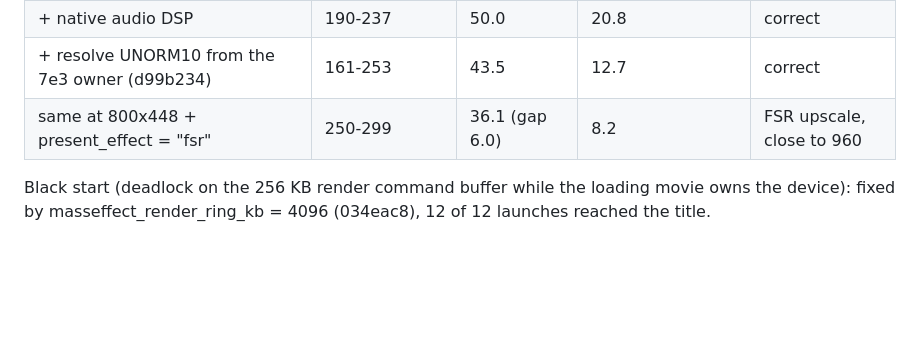
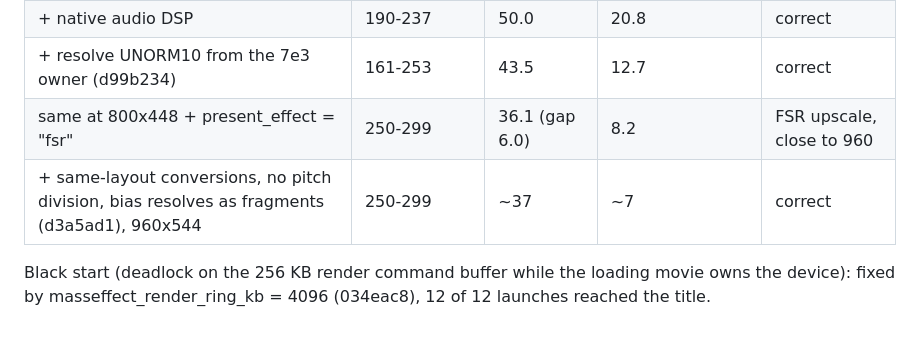
Before and after one commit to nebadasSwifty/masseffect-nx, a Markdown page: docs/performance-history.md, the part around the change. Rendered like a GitHub page; blank space fills up the shorter version.

Commit message:
docs: final night measurement (cockpit 25-30 fps at 960x544)
Co-Authored-By: Claude Opus 5.5 <noreply@anthropic.com>

```diff
--- a/docs/performance-history.md
+++ b/docs/performance-history.md
@@ -380,6 +380,7 @@ tools/me1_anderson.sh, LONG=1). Frames per 10 s in the cockpit part; GPU = mean
 | + native audio DSP | 190-237 | 50.0 | 20.8 | correct |
 | + resolve UNORM10 from the 7e3 owner (d99b234) | 161-253 | 43.5 | 12.7 | correct |
 | same at 800x448 + present_effect = "fsr" | 250-299 | 36.1 (gap 6.0) | 8.2 | FSR upscale, close to 960 |
+| + same-layout conversions, no pitch division, bias resolves as fragments (d3a5ad1), 960x544 | 250-299 | ~37 | ~7 | correct |
 
 Black start (deadlock on the 256 KB render command buffer while the loading movie owns the device): fixed by
 masseffect_render_ring_kb = 4096 (034eac8), 12 of 12 launches reached the title.
```
